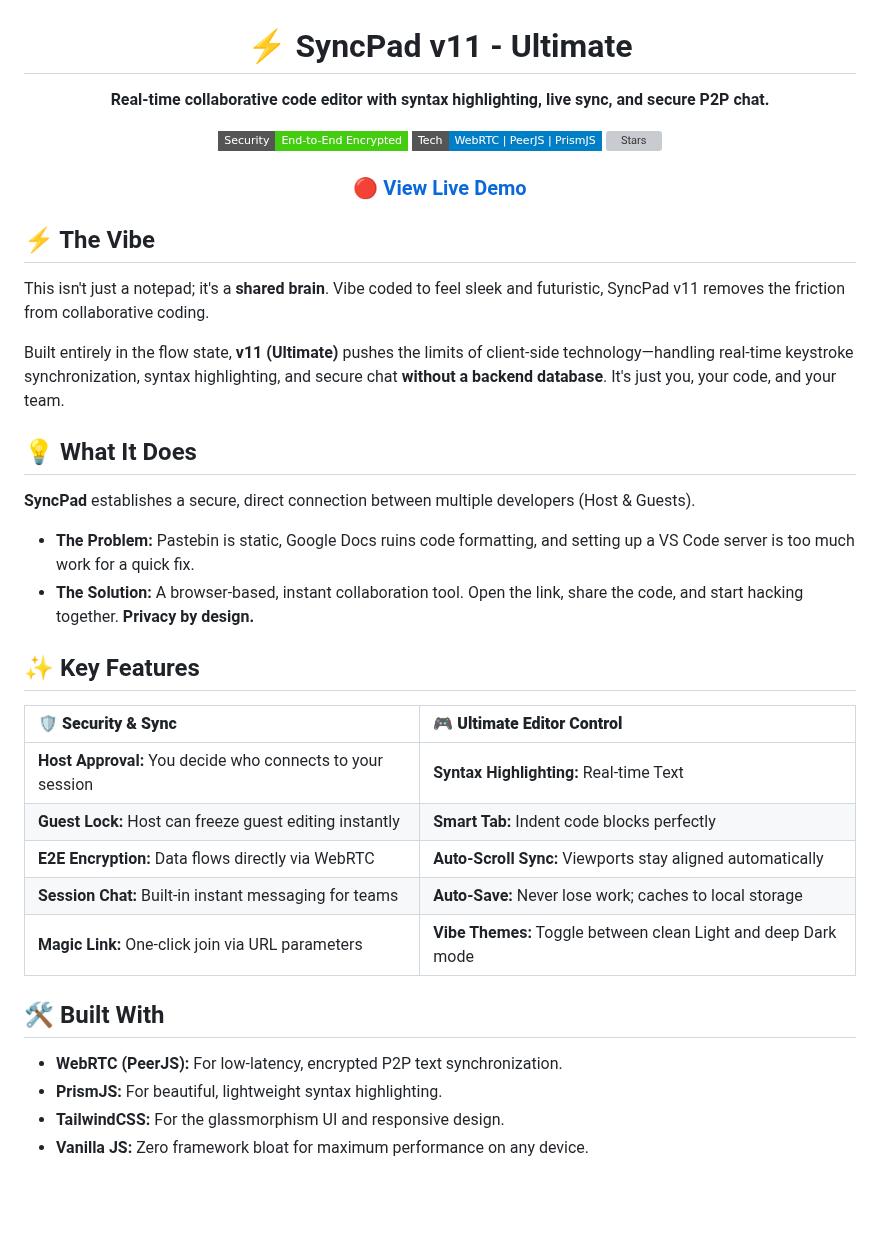
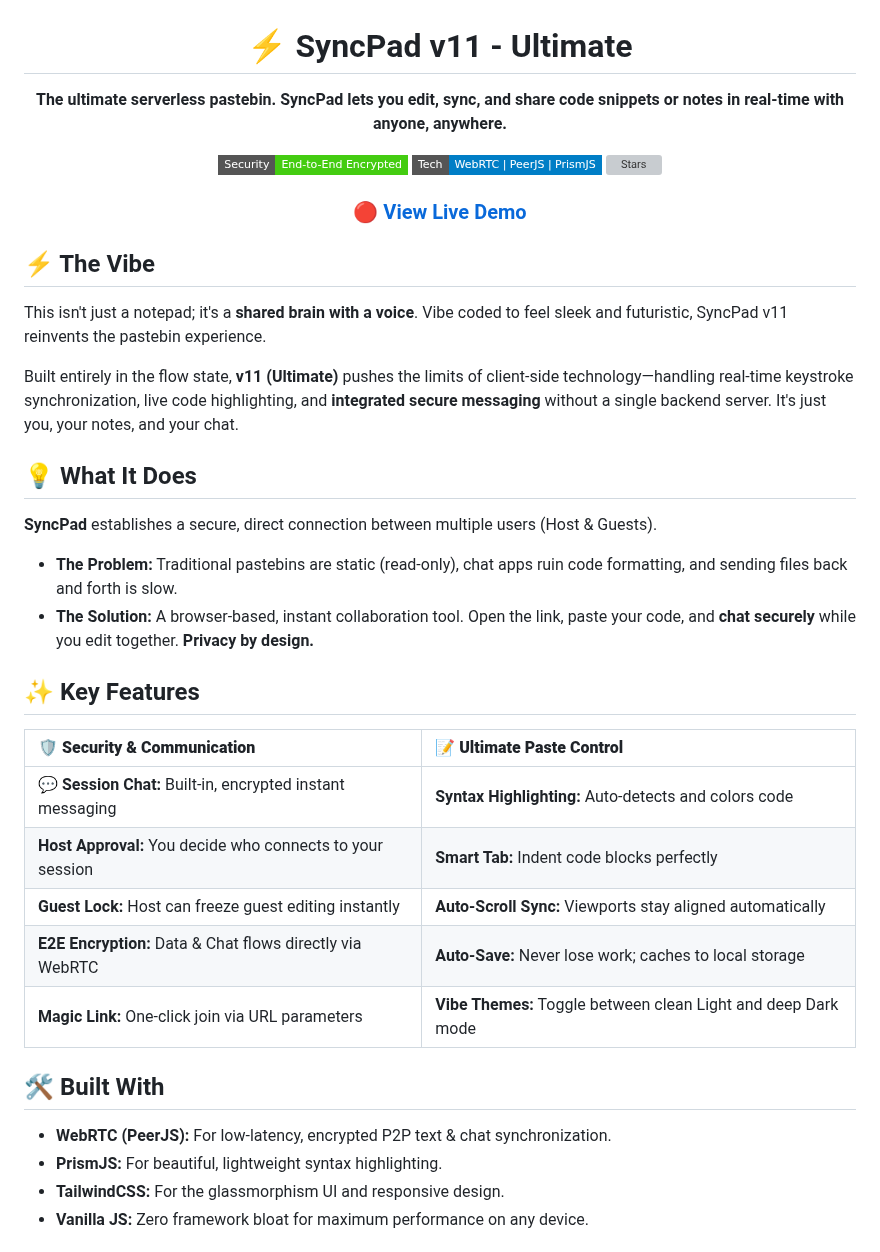
Before and after one commit to shubhambelbase/Syncpad, a Markdown page: README.md, the part around one of its changes. Drawn GitHub-style; badges without logos; blank space fills up the shorter version; grey boxes are pictures that could not be loaded.

```diff
--- a/README.md
+++ b/README.md
@@ -7,7 +7,7 @@
   <h1>⚡ SyncPad v11 - Ultimate</h1>
 
   <p>
-    <strong>Real-time collaborative code editor with syntax highlighting, live sync, and secure P2P chat.</strong>
+    <strong>The ultimate serverless pastebin. SyncPad lets you edit, sync, and share code snippets or notes in real-time with anyone, anywhere.</strong>
   </p>
 
   <p>
@@ -25,31 +25,31 @@
 
 ## ⚡ The Vibe
 
-This isn't just a notepad; it's a **shared brain**. Vibe coded to feel sleek and futuristic, SyncPad v11 removes the friction from collaborative coding.
+This isn't just a notepad; it's a **shared brain with a voice**. Vibe coded to feel sleek and futuristic, SyncPad v11 reinvents the pastebin experience.
 
-Built entirely in the flow state, **v11 (Ultimate)** pushes the limits of client-side technology—handling real-time keystroke synchronization, syntax highlighting, and secure chat **without a backend database**. It's just you, your code, and your team.
+Built entirely in the flow state, **v11 (Ultimate)** pushes the limits of client-side technology—handling real-time keystroke synchronization, live code highlighting, and **integrated secure messaging** without a single backend server. It's just you, your notes, and your chat.
 
 ## 💡 What It Does
 
-**SyncPad** establishes a secure, direct connection between multiple developers (Host & Guests).
+**SyncPad** establishes a secure, direct connection between multiple users (Host & Guests).
 
-* **The Problem:** Pastebin is static, Google Docs ruins code formatting, and setting up a VS Code server is too much work for a quick fix.
-* **The Solution:** A browser-based, instant collaboration tool. Open the link, share the code, and start hacking together. **Privacy by design.**
+* **The Problem:** Traditional pastebins are static (read-only), chat apps ruin code formatting, and sending files back and forth is slow.
+* **The Solution:** A browser-based, instant collaboration tool. Open the link, paste your code, and **chat securely** while you edit together. **Privacy by design.**
 
 
 ## ✨ Key Features
 
-| 🛡️ **Security & Sync** | 🎮 **Ultimate Editor Control** |
+| 🛡️ **Security & Communication** | 📝 **Ultimate Paste Control** |
 | :--- | :--- |
-| **Host Approval:** You decide who connects to your session | **Syntax Highlighting:** Real-time Text |
-| **Guest Lock:** Host can freeze guest editing instantly | **Smart Tab:** Indent code blocks perfectly |
-| **E2E Encryption:** Data flows directly via WebRTC | **Auto-Scroll Sync:** Viewports stay aligned automatically |
-| **Session Chat:** Built-in instant messaging for teams | **Auto-Save:** Never lose work; caches to local storage |
+| **💬 Session Chat:** Built-in, encrypted instant messaging | **Syntax Highlighting:** Auto-detects and colors code |
+| **Host Approval:** You decide who connects to your session | **Smart Tab:** Indent code blocks perfectly |
+| **Guest Lock:** Host can freeze guest editing instantly | **Auto-Scroll Sync:** Viewports stay aligned automatically |
+| **E2E Encryption:** Data & Chat flows directly via WebRTC | **Auto-Save:** Never lose work; caches to local storage |
 | **Magic Link:** One-click join via URL parameters | **Vibe Themes:** Toggle between clean Light and deep Dark mode |
 
 ## 🛠️ Built With
 
-* **WebRTC (PeerJS):** For low-latency, encrypted P2P text synchronization.
+* **WebRTC (PeerJS):** For low-latency, encrypted P2P text & chat synchronization.
 * **PrismJS:** For beautiful, lightweight syntax highlighting.
 * **TailwindCSS:** For the glassmorphism UI and responsive design.
 * **Vanilla JS:** Zero framework bloat for maximum performance on any device.
```
Also changed, not shown: other parts of README.md (+6 -6 lines).
